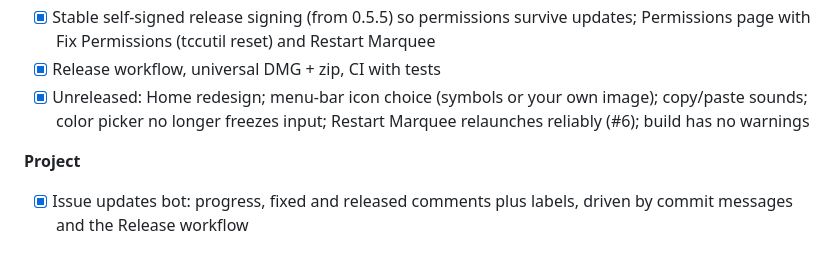
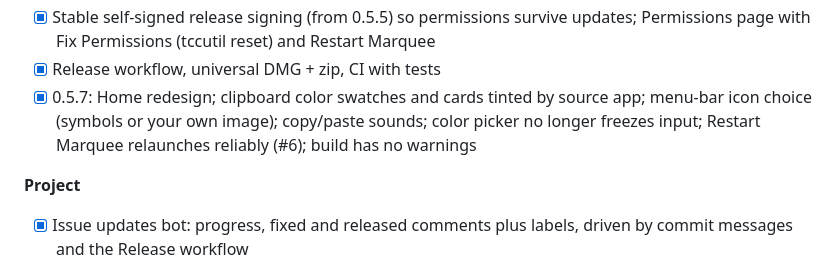
Before and after one commit to Treposting/cleanshot-x-paste, a Markdown page: TASKS.md, the part around one of its changes. Rendered like a GitHub page.

```diff
--- a/TASKS.md
+++ b/TASKS.md
@@ -35,7 +35,7 @@ Status as of v0.5.6 (2026-10-16). Project context and conventions are in [CLAUDE
 - [x] In-app updates from GitHub Releases (verified signature, swap on restart)
 - [x] Stable self-signed release signing (from 0.5.5) so permissions survive updates; Permissions page with Fix Permissions (tccutil reset) and Restart Marquee
 - [x] Release workflow, universal DMG + zip, CI with tests
-- [x] Unreleased: Home redesign; menu-bar icon choice (symbols or your own image); copy/paste sounds; color picker no longer freezes input; Restart Marquee relaunches reliably (#6); build has no warnings
+- [x] 0.5.7: Home redesign; clipboard color swatches and cards tinted by source app; menu-bar icon choice (symbols or your own image); copy/paste sounds; color picker no longer freezes input; Restart Marquee relaunches reliably (#6); build has no warnings
 
 **Project**
 - [x] Issue updates bot: progress, fixed and released comments plus labels, driven by commit messages and the Release workflow
```
Also changed, not shown: other parts of TASKS.md (+1 -1 lines), CHANGELOG.md (+2 -0 lines).
